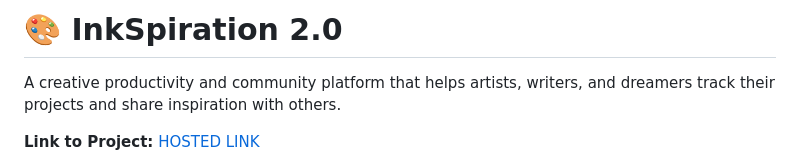
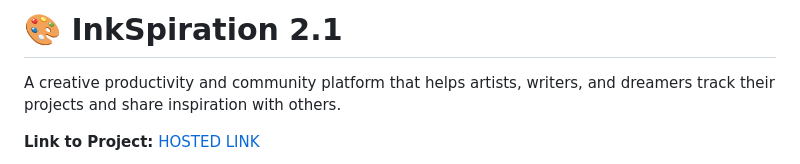
Before and after one commit to CodingWCal/Inkspiration-2.1, a Markdown page: README.md, the part around the change. GitHub-like rendering.

```diff
--- a/README.md
+++ b/README.md
@@ -1,4 +1,4 @@
-# 🎨 InkSpiration 2.0
+# 🎨 InkSpiration 2.1
 
 A creative productivity and community platform that helps artists, writers, and dreamers track their projects and share inspiration with others.
 
```
